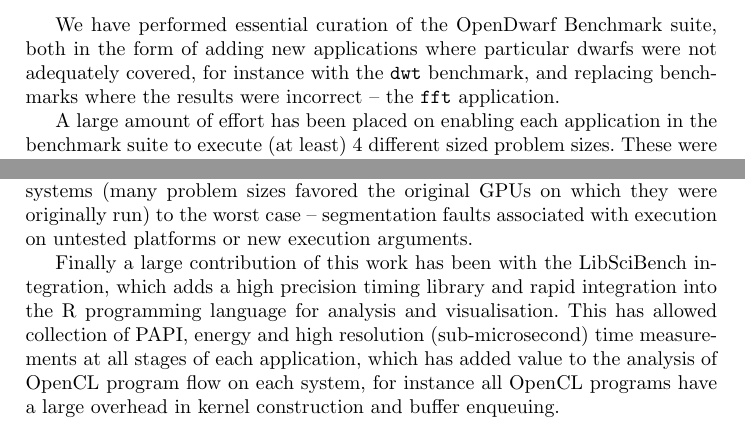
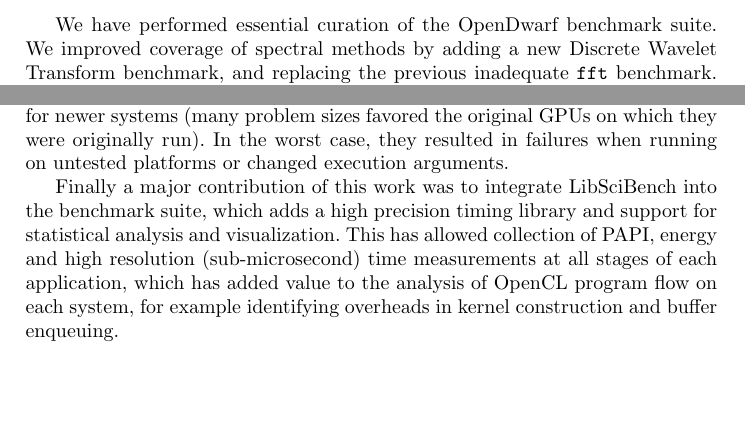
Before and after one commit to BeauJoh/Benchmarking-bioinformatics-workloads-and-exploring-suitability-for-heterogeneous-HPC-artefact, a LaTeX document (conclusions/conclusions.tex): two parts of the page, joined at a grey line, cut so that both start at the same text, the shorter picture padded with empty space. Compiled offline with pdfLaTeX.

Commit message:
editing pass: Conclusions

```diff
--- a/conclusions/conclusions.tex
+++ b/conclusions/conclusions.tex
@@ -1,7 +1,5 @@
 \documentclass[../document.tex]{subfiles}
 \begin{document}\label{sec:conclusions}
 
-We have performed essential curation of the OpenDwarf Benchmark suite, both in the form of adding new applications where particular dwarfs were not adequately covered, for instance with the {\tt dwt} benchmark, and replacing benchmarks where the results were incorrect -- the {\tt fft} application.
-
-A large amount of effort has been placed on enabling each application in the benchmark suite to execute (at least) 4 different sized problem sizes.
-These were selected according to the memory hierarchy of CPU systems as motivated by Marjanovi{\'c}'s findings~\cite{marjanovic2016hpc}.
+We have performed essential curation of the OpenDwarf benchmark suite.
+We improved coverage of spectral methods by adding a new Discrete Wavelet Transform benchmark, and replacing the previous inadequate {\tt fft} benchmark.
@@ -11,7 +10,9 @@
 This was done for two reasons, firstly to investigate the original findings to the state-of-the-art systems and secondly to extend the usefulness of the benchmark suite.
-Re-examining the original codes on range of modern hardware showed limitations, such as the fixed problem sizes along with many fixed optimisations (such as local work-group size), which in the best case meant many of the applications would be sub-optimal for current systems (many problem sizes favored the original GPUs on which they were originally run) to the worst case -- segmentation faults associated with execution on untested platforms or new execution arguments.
+Re-examining the original codes on range of modern hardware showed limitations, such as the fixed problem sizes along with many platform-specific optimizations (such as local work-group size).
+In the best case, such optimizations resulted in sub-optimal performance for newer systems (many problem sizes favored the original GPUs on which they were originally run).
+In the worst case, they resulted in failures when running on untested platforms or changed execution arguments.
 
-Finally a large contribution of this work has been with the LibSciBench integration, which adds a high precision timing library and rapid integration into the R programming language for analysis and visualisation.
-This has allowed collection of PAPI, energy and high resolution (sub-microsecond) time measurements at all stages of each application, which has added value to the analysis of OpenCL program flow on each system, for instance all OpenCL programs have a large overhead in kernel construction and buffer enqueuing.
+Finally a major contribution of this work was to integrate LibSciBench into the benchmark suite, which adds a high precision timing library and support for statistical analysis and visualization.
+This has allowed collection of PAPI, energy and high resolution (sub-microsecond) time measurements at all stages of each application, which has added value to the analysis of OpenCL program flow on each system, for example identifying overheads in kernel construction and buffer enqueuing.
 
 \end{document}
```
Also changed, not shown: conclusions/conclusions.tex (3 more changed lines).
